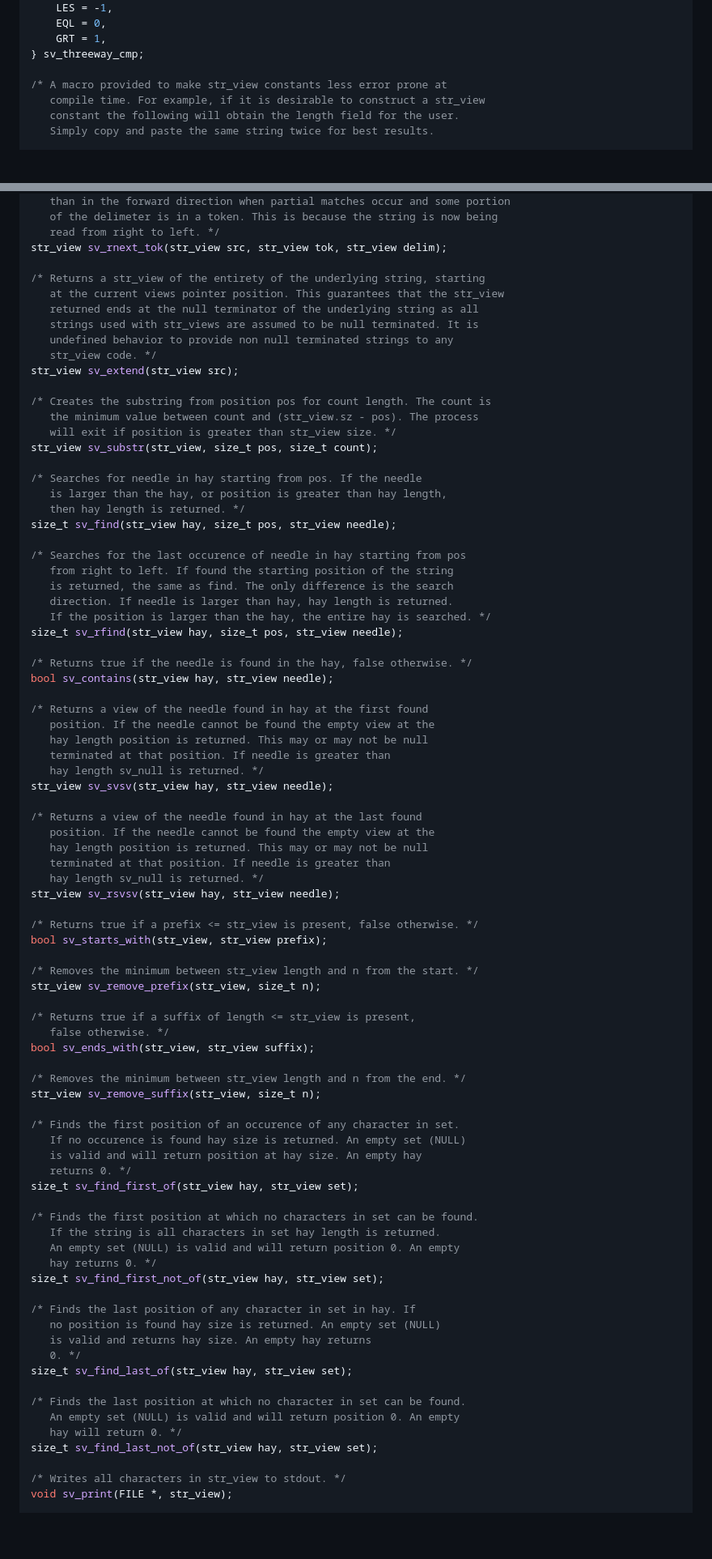
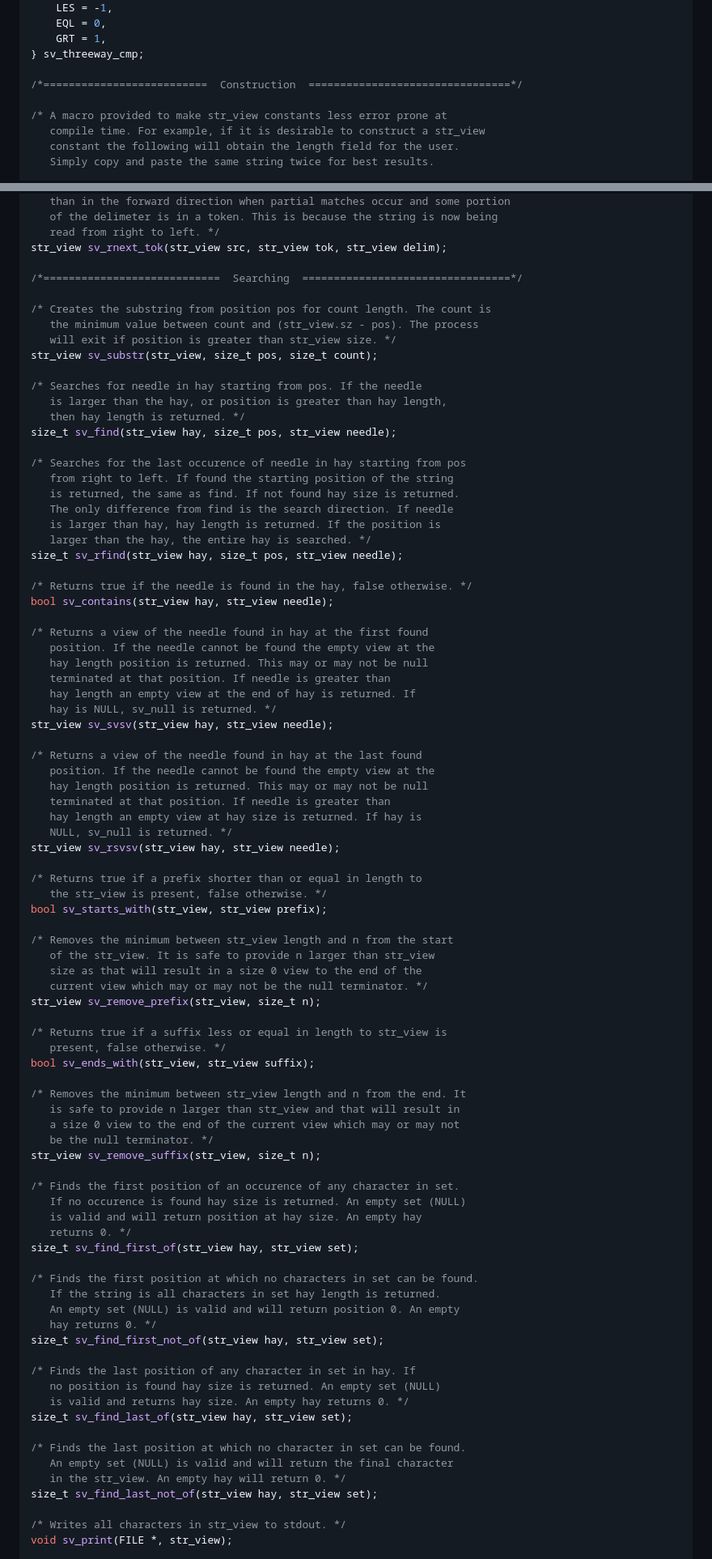
Before and after one commit to agl-alexglopez/str_view, a Markdown page: README.md, 2 parts joined by grey strips. Shown: that part at 81% size. Drawn GitHub-style; blank space fills up the shorter version.

```diff
--- a/README.md
+++ b/README.md
@@ -37,6 +37,8 @@ typedef enum
     GRT = 1,
 } sv_threeway_cmp;
 
+/*==========================  Construction  ================================*/
+
 /* A macro provided to make str_view constants less error prone at
    compile time. For example, if it is desirable to construct a str_view
    constant the following will obtain the length field for the user.
@@ -254,13 +276,7 @@ bool sv_rend_tok(str_view src, str_view tok);
    read from right to left. */
 str_view sv_rnext_tok(str_view src, str_view tok, str_view delim);
 
-/* Returns a str_view of the entirety of the underlying string, starting
-   at the current views pointer position. This guarantees that the str_view
-   returned ends at the null terminator of the underlying string as all
-   strings used with str_views are assumed to be null terminated. It is
-   undefined behavior to provide non null terminated strings to any
-   str_view code. */
-str_view sv_extend(str_view src);
+/*============================  Searching  =================================*/
 
 /* Creates the substring from position pos for count length. The count is
    the minimum value between count and (str_view.sz - pos). The process
@@ -274,9 +290,10 @@ size_t sv_find(str_view hay, size_t pos, str_view needle);
 
 /* Searches for the last occurence of needle in hay starting from pos
    from right to left. If found the starting position of the string
-   is returned, the same as find. The only difference is the search
-   direction. If needle is larger than hay, hay length is returned.
-   If the position is larger than the hay, the entire hay is searched. */
+   is returned, the same as find. If not found hay size is returned.
+   The only difference from find is the search direction. If needle
+   is larger than hay, hay length is returned. If the position is
+   larger than the hay, the entire hay is searched. */
 size_t sv_rfind(str_view hay, size_t pos, str_view needle);
 
 /* Returns true if the needle is found in the hay, false otherwise. */
@@ -286,27 +303,36 @@ bool sv_contains(str_view hay, str_view needle);
    position. If the needle cannot be found the empty view at the
    hay length position is returned. This may or may not be null
    terminated at that position. If needle is greater than
-   hay length sv_null is returned. */
+   hay length an empty view at the end of hay is returned. If
+   hay is NULL, sv_null is returned. */
 str_view sv_svsv(str_view hay, str_view needle);
 
 /* Returns a view of the needle found in hay at the last found
    position. If the needle cannot be found the empty view at the
    hay length position is returned. This may or may not be null
    terminated at that position. If needle is greater than
-   hay length sv_null is returned. */
+   hay length an empty view at hay size is returned. If hay is
+   NULL, sv_null is returned. */
 str_view sv_rsvsv(str_view hay, str_view needle);
 
-/* Returns true if a prefix <= str_view is present, false otherwise. */
+/* Returns true if a prefix shorter than or equal in length to
+   the str_view is present, false otherwise. */
 bool sv_starts_with(str_view, str_view prefix);
 
-/* Removes the minimum between str_view length and n from the start. */
+/* Removes the minimum between str_view length and n from the start
+   of the str_view. It is safe to provide n larger than str_view
+   size as that will result in a size 0 view to the end of the
+   current view which may or may not be the null terminator. */
 str_view sv_remove_prefix(str_view, size_t n);
 
-/* Returns true if a suffix of length <= str_view is present,
-   false otherwise. */
+/* Returns true if a suffix less or equal in length to str_view is
+   present, false otherwise. */
 bool sv_ends_with(str_view, str_view suffix);
 
-/* Removes the minimum between str_view length and n from the end. */
+/* Removes the minimum between str_view length and n from the end. It
+   is safe to provide n larger than str_view and that will result in
+   a size 0 view to the end of the current view which may or may not
+   be the null terminator. */
 str_view sv_remove_suffix(str_view, size_t n);
 
 /* Finds the first position of an occurence of any character in set.
@@ -323,13 +349,12 @@ size_t sv_find_first_not_of(str_view hay, str_view set);
 
 /* Finds the last position of any character in set in hay. If
    no position is found hay size is returned. An empty set (NULL)
-   is valid and returns hay size. An empty hay returns
-   0. */
+   is valid and returns hay size. An empty hay returns 0. */
 size_t sv_find_last_of(str_view hay, str_view set);
 
 /* Finds the last position at which no character in set can be found.
-   An empty set (NULL) is valid and will return position 0. An empty
-   hay will return 0. */
+   An empty set (NULL) is valid and will return the final character
+   in the str_view. An empty hay will return 0. */
 size_t sv_find_last_not_of(str_view hay, str_view set);
 
 /* Writes all characters in str_view to stdout. */
```
Also changed, not shown: other parts of README.md (+61 -41 lines).
